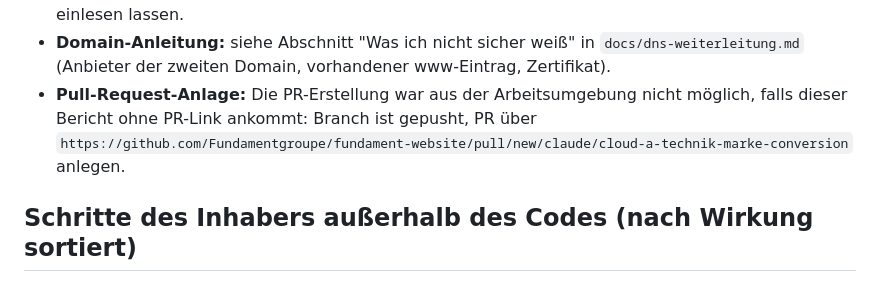
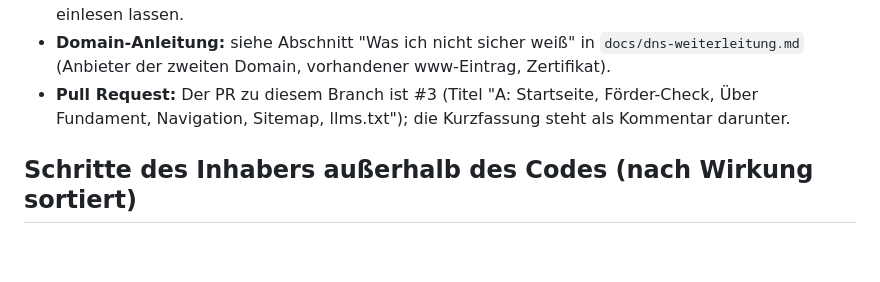
Before and after one commit to Fundamentgroupe/fundament-website, a Markdown page: docs/ABSCHLUSSBERICHT_A.md, the part around the change. Drawn GitHub-style; blank space fills up the shorter version.

Commit message:
Abschlussbericht: PR-Hinweis

```diff
--- a/docs/ABSCHLUSSBERICHT_A.md
+++ b/docs/ABSCHLUSSBERICHT_A.md
@@ -45,7 +45,7 @@ Die Förderthemen-, Branchen- und Regionenseiten selbst (Sessions B und C) bedie
 - **Header-Navigation:** "Fördermittel" (`/foerdermittel/`) und "Gründer" wurden aus der Kopfzeile genommen und durch "Fördermittelberatung" und "Über uns" ersetzt (Platzgründe). `/foerdermittel/` bleibt im Footer, `/franz-josef-kaiser/` im Footer-Block "Fundament". Bitte bestätigen.
 - **Vorschaubild:** `og-image.png` wurde neu erzeugt (Georgia/Segoe UI statt der Hausschriften). Sozialnetzwerke cachen alte Vorschaubilder; ggf. mit dem Facebook-/LinkedIn-Debugger neu einlesen lassen.
 - **Domain-Anleitung:** siehe Abschnitt "Was ich nicht sicher weiß" in `docs/dns-weiterleitung.md` (Anbieter der zweiten Domain, vorhandener www-Eintrag, Zertifikat).
-- **Pull-Request-Anlage:** Die PR-Erstellung war aus der Arbeitsumgebung nicht möglich, falls dieser Bericht ohne PR-Link ankommt: Branch ist gepusht, PR über `https://github.com/Fundamentgroupe/fundament-website/pull/new/claude/cloud-a-technik-marke-conversion` anlegen.
+- **Pull Request:** Der PR zu diesem Branch ist #3 (Titel "A: Startseite, Förder-Check, Über Fundament, Navigation, Sitemap, llms.txt"); die Kurzfassung steht als Kommentar darunter.
 
 ## Schritte des Inhabers außerhalb des Codes (nach Wirkung sortiert)
 
```
